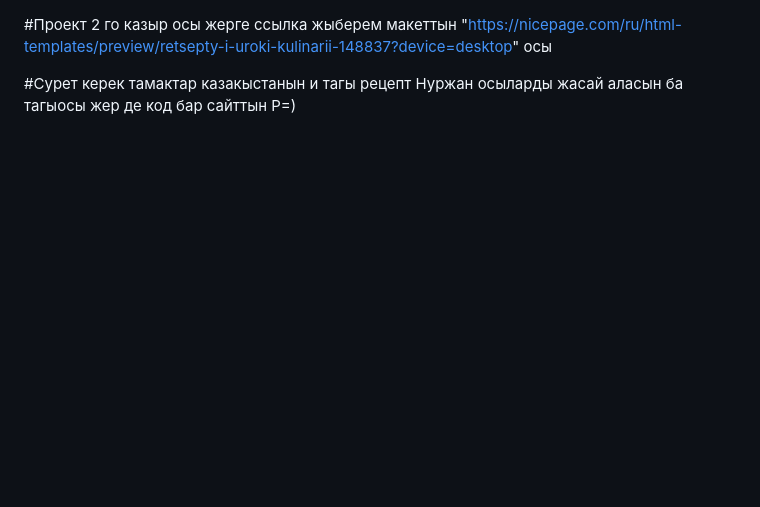
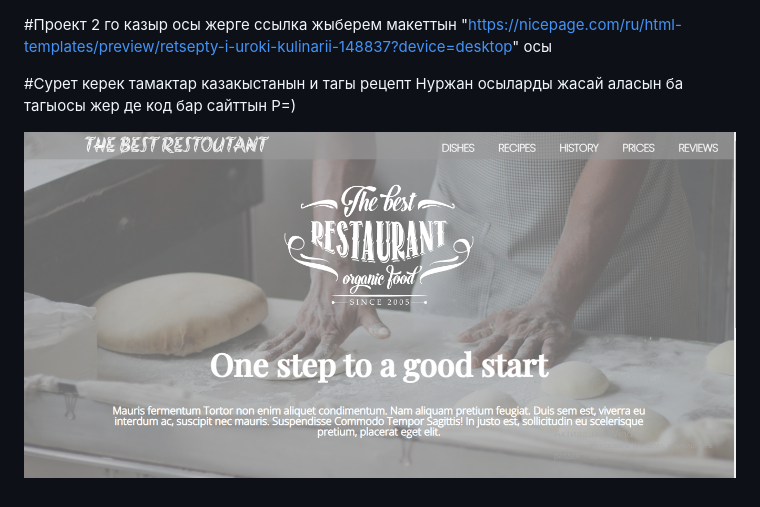
Before and after one commit to nurzhank04/Web_project2, a Markdown page: readme.md, the part around the change. GitHub-like rendering; pictures changed too: images/12.png (added); blank space fills up the shorter version.

```diff
--- a/readme.md
+++ b/readme.md
@@ -2,3 +2,5 @@
 "https://nicepage.com/ru/html-templates/preview/retsepty-i-uroki-kulinarii-148837?device=desktop" осы
 
 #Сурет керек тамактар казакыстанын и тагы рецепт Нуржан осыларды жасай аласын ба тагыосы жер де код бар сайттын Р=)
+
+![Optional Text](images/12.png)
```
Also changed, not shown: 1 other file.
